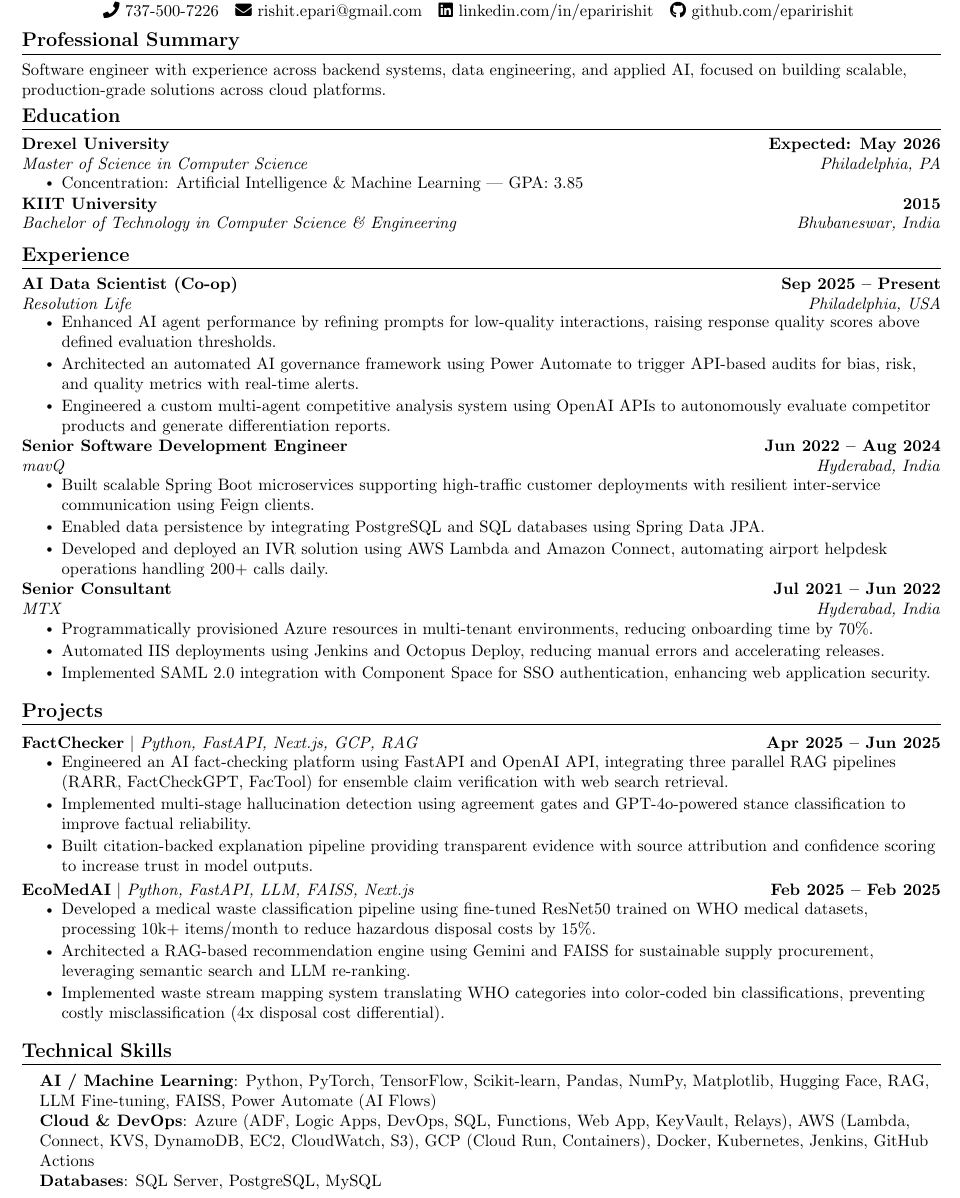
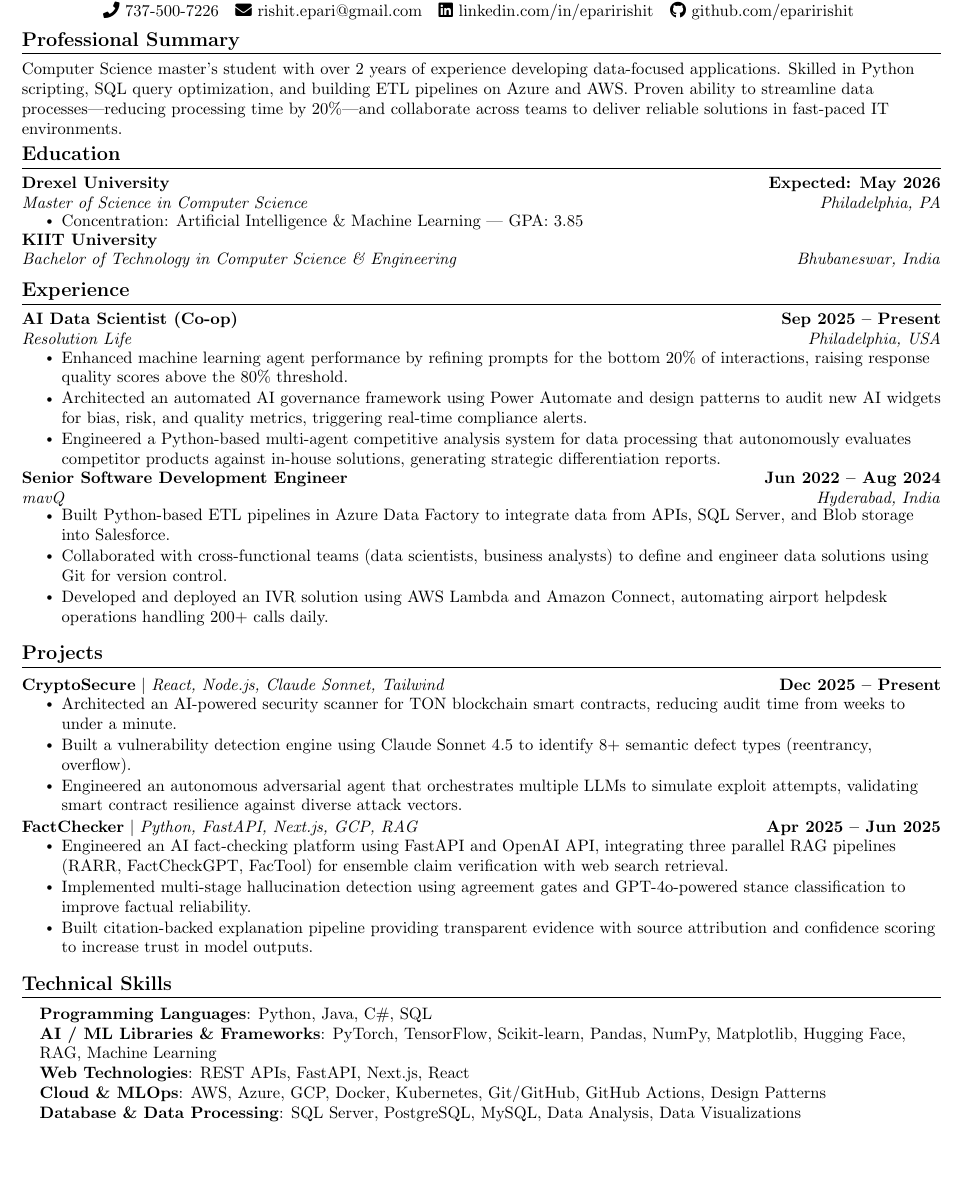
Before and after one commit to eparirishit/latex-resume, a LaTeX document (2025/12/25/The_Citco_Group_Limited_694ccc61f5bef51c96ea9ce9.tex): part of page 1 of 2 before the commit and part of the page after it, cut so that both start at the same text, the shorter picture padded with empty space. Compiled offline with pdfLaTeX.

Commit message:
Revise resume content
Updated professional summary and experience details, enhancing descriptions of roles and responsibilities. Added new projects and refined technical skills section.

```diff
--- a/2025/12/25/The_Citco_Group_Limited_694ccc61f5bef51c96ea9ce9.tex
+++ b/2025/12/25/The_Citco_Group_Limited_694ccc61f5bef51c96ea9ce9.tex
@@ -92,7 +97,7 @@
 %-----------SUMMARY-----------
 \section{Professional Summary}
 \small{
-Software engineer with experience across backend systems, data engineering, and applied AI, focused on building scalable, production-grade solutions across cloud platforms.
+Computer Science master’s student with over 2 years of experience developing data-focused applications. Skilled in Python scripting, SQL query optimization, and building ETL pipelines on Azure and AWS. Proven ability to streamline data processes—reducing processing time by 20\%—and collaborate across teams to deliver reliable solutions in fast-paced IT environments.
 }
 \vspace{-10pt}
 
@@ -107,7 +112,7 @@ Software engineer with experience across backend systems, data engineering, and
     \resumeItemListEnd
 
   \resumeSubheading
-    {KIIT University}{2015}
+    {KIIT University}{}
     {Bachelor of Technology in Computer Science \& Engineering}{Bhubaneswar, India}
 \resumeSubHeadingListEnd
 
@@ -118,33 +123,41 @@ Software engineer with experience across backend systems, data engineering, and
     {AI Data Scientist (Co-op)}{Sep 2025 -- Present}
     {Resolution Life}{Philadelphia, USA}
     \resumeItemListStart
-        \resumeItem{Enhanced AI agent performance by refining prompts for low-quality interactions, raising response quality scores above defined evaluation thresholds.}
-        \resumeItem{Architected an automated AI governance framework using Power Automate to trigger API-based audits for bias, risk, and quality metrics with real-time alerts.}
-        \resumeItem{Engineered a custom multi-agent competitive analysis system using OpenAI APIs to autonomously evaluate competitor products and generate differentiation reports.}
+        \resumeItem{Enhanced machine learning agent performance by refining prompts for the bottom 20\% of interactions, raising response quality scores above the 80\% threshold.}
+        \resumeItem{Architected an automated AI governance framework using Power Automate and design patterns to audit new AI widgets for bias, risk, and quality metrics, triggering real-time compliance alerts.}
+        \resumeItem{Engineered a Python-based multi-agent competitive analysis system for data processing that autonomously evaluates competitor products against in-house solutions, generating strategic differentiation reports.}
     \resumeItemListEnd
 
   \resumeSubheading
     {Senior Software Development Engineer}{Jun 2022 -- Aug 2024}
     {mavQ}{Hyderabad, India}
     \resumeItemListStart
-        \resumeItem{Built scalable Spring Boot microservices supporting high-traffic customer deployments with resilient inter-service communication using Feign clients.}
-        \resumeItem{Enabled data persistence by integrating PostgreSQL and SQL databases using Spring Data JPA.}
+        \resumeItem{Built Python-based ETL pipelines in Azure Data Factory to integrate data from APIs, SQL Server, and Blob storage into Salesforce.}
+        \resumeItem{Collaborated with cross-functional teams (data scientists, business analysts) to define and engineer data solutions using Git for version control.}
         \resumeItem{Developed and deployed an IVR solution using AWS Lambda and Amazon Connect, automating airport helpdesk operations handling 200+ calls daily.}
     \resumeItemListEnd
 
-  \resumeSubheading
-    {Senior Consultant}{Jul 2021 -- Jun 2022}
-    {MTX}{Hyderabad, India}
-    \resumeItemListStart
-        \resumeItem{Programmatically provisioned Azure resources in multi-tenant environments, reducing onboarding time by 70\%.}
-        \resumeItem{Automated IIS deployments using Jenkins and Octopus Deploy, reducing manual errors and accelerating releases.}
-        \resumeItem{Implemented SAML 2.0 integration with Component Space for SSO authentication, enhancing web application security.}
-    \resumeItemListEnd
+  % \resumeSubheading
+  %   {Senior Consultant}{Jul 2021 -- Jun 2022}
+  %   {MTX}{Hyderabad, India}
+  %   \resumeItemListStart
+  %       \resumeItem{Programmatically provisioned Azure resources in multi-tenant environments, reducing onboarding time by 70\%.}
+  %       \resumeItem{Automated IIS deployments using Jenkins and Octopus Deploy, reducing manual errors and accelerating releases.}
+  %       \resumeItem{Implemented SAML 2.0 integration with Component Space for SSO authentication, enhancing web application security.}
+  %   \resumeItemListEnd
 \resumeSubHeadingListEnd
 
 %-----------PROJECTS-----------
 \section{Projects}
 \resumeSubHeadingListStart
+    \resumeProjectHeading
+    {\textbf{CryptoSecure} $|$ \emph{React, Node.js, Claude Sonnet, Tailwind}}{Dec 2025 -- Present}
+    \resumeItemListStart
+        \resumeItem{Architected an AI-powered security scanner for TON blockchain smart contracts, reducing audit time from weeks to under a minute.}
+        \resumeItem{Built a vulnerability detection engine using Claude Sonnet 4.5 to identify 8+ semantic defect types (reentrancy, overflow).}
+        \resumeItem{Engineered an autonomous adversarial agent that orchestrates multiple LLMs to simulate exploit attempts, validating smart contract resilience against diverse attack vectors.}
+    \resumeItemListEnd
+
   \resumeProjectHeading
     {\textbf{FactChecker} $|$ \emph{Python, FastAPI, Next.js, GCP, RAG}}{Apr 2025 -- Jun 2025}
     \resumeItemListStart
@@ -152,23 +165,17 @@ Software engineer with experience across backend systems, data engineering, and
         \resumeItem{Implemented multi-stage hallucination detection using agreement gates and GPT-4o-powered stance classification to improve factual reliability.}
         \resumeItem{Built citation-backed explanation pipeline providing transparent evidence with source attribution and confidence scoring to increase trust in model outputs.}
     \resumeItemListEnd
-
-  \resumeProjectHeading
-    {\textbf{EcoMedAI} $|$ \emph{Python, FastAPI, LLM, FAISS, Next.js}}{Feb 2025 -- Feb 2025}
-    \resumeItemListStart
-        \resumeItem{Developed a medical waste classification pipeline using fine-tuned ResNet50 trained on WHO medical datasets, processing 10k+ items/month to reduce hazardous disposal costs by 15\%.}
-        \resumeItem{Architected a RAG-based recommendation engine using Gemini and FAISS for sustainable supply procurement, leveraging semantic search and LLM re-ranking.}
-        \resumeItem{Implemented waste stream mapping system translating WHO categories into color-coded bin classifications, preventing costly misclassification (4x disposal cost differential).}
-    \resumeItemListEnd
 \resumeSubHeadingListEnd
 
 %-----------TECHNICAL SKILLS-----------
 \section{Technical Skills}
 \begin{itemize}[leftmargin=0.15in, label={}]
   \small{\item{
-    \textbf{AI / Machine Learning}{: Python, PyTorch, TensorFlow, Scikit-learn, Pandas, NumPy, Matplotlib, Hugging Face, RAG, LLM Fine-tuning, FAISS, Power Automate (AI Flows)} \\
-    \textbf{Cloud \& DevOps}{: Azure (ADF, Logic Apps, DevOps, SQL, Functions, Web App, KeyVault, Relays), AWS (Lambda, Connect, KVS, DynamoDB, EC2, CloudWatch, S3), GCP (Cloud Run, Containers), Docker, Kubernetes, Jenkins, GitHub Actions} \\
-    \textbf{Databases}{: SQL Server, PostgreSQL, MySQL} \\
+  \textbf{Programming Languages}{: Python, Java, C\#, SQL} \\
+    \textbf{AI / ML Libraries \& Frameworks}{: PyTorch, TensorFlow, Scikit-learn, Pandas, NumPy, Matplotlib, Hugging Face, RAG, Machine Learning} \\
+    \textbf{Web Technologies}: {REST APIs, FastAPI, Next.js, React} \\
+    \textbf{Cloud \& MLOps}{: AWS, Azure, GCP, Docker, Kubernetes, Git/GitHub, GitHub Actions, Design Patterns} \\
+    \textbf{Database \& Data Processing}{: SQL Server, PostgreSQL, MySQL, Data Analysis, Data Visualizations} \\
   }}
 \end{itemize}
 \vspace{-10pt}
```
Also changed, not shown: 2025/12/25/The_Citco_Group_Limited_694ccc61f5bef51c96ea9ce9.tex (5 more changed lines).
